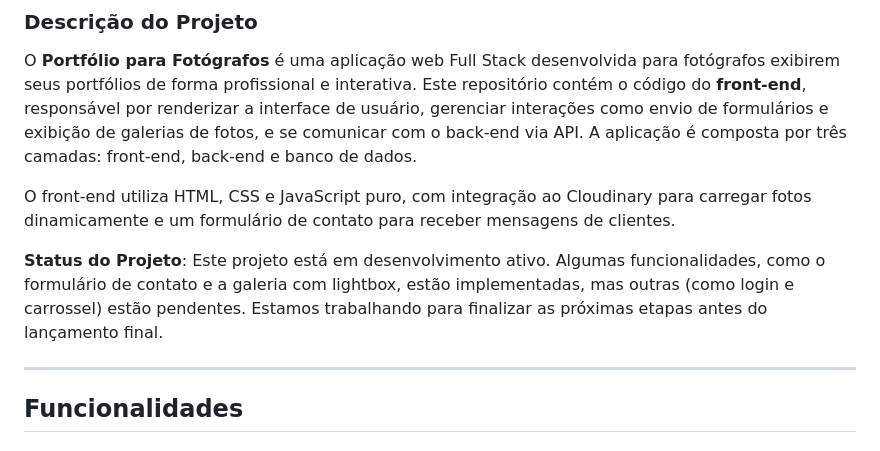
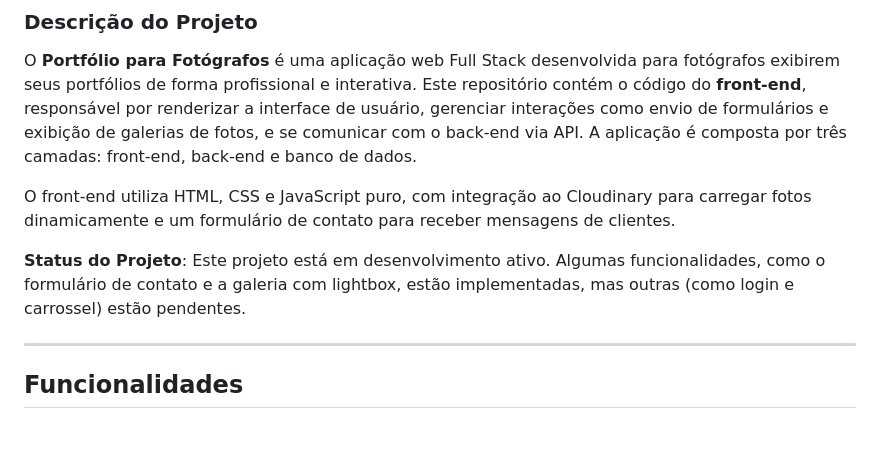
Before and after one commit to bruclares/portfolio-fotografo-frontend, a Markdown page: README.md, the part around the change. GitHub-like rendering.

Commit message:
docs(readme): atualiza o README.md

```diff
--- a/README.md
+++ b/README.md
@@ -6,7 +6,7 @@ O **Portfólio para Fotógrafos** é uma aplicação web Full Stack desenvolvida
 
 O front-end utiliza HTML, CSS e JavaScript puro, com integração ao Cloudinary para carregar fotos dinamicamente e um formulário de contato para receber mensagens de clientes.
 
-**Status do Projeto**: Este projeto está em desenvolvimento ativo. Algumas funcionalidades, como o formulário de contato e a galeria com lightbox, estão implementadas, mas outras (como login e carrossel) estão pendentes. Estamos trabalhando para finalizar as próximas etapas antes do lançamento final.
+**Status do Projeto**: Este projeto está em desenvolvimento ativo. Algumas funcionalidades, como o formulário de contato e a galeria com lightbox, estão implementadas, mas outras (como login e carrossel) estão pendentes.
 
 ---
 
```
